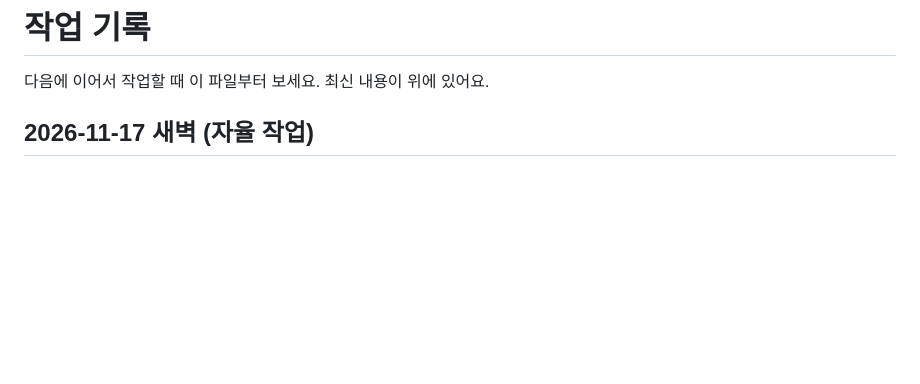
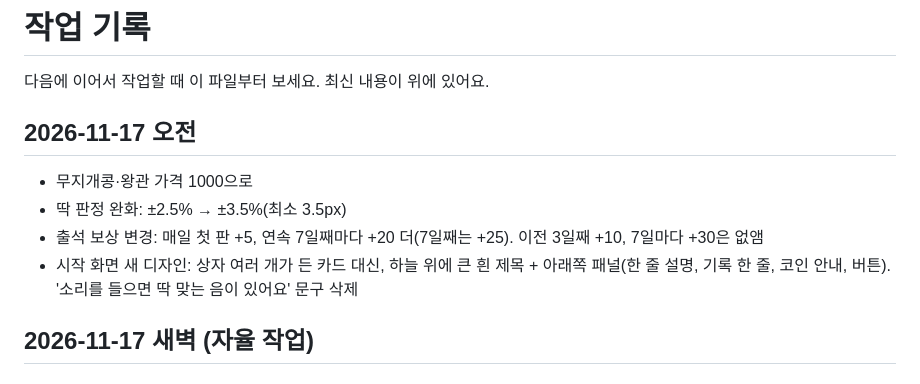
Before and after one commit to HHHv-v/pea-stack, a Markdown page: docs/PROGRESS.md, the part around the change. Rendered like a GitHub page; blank space fills up the shorter version.

```diff
--- a/docs/PROGRESS.md
+++ b/docs/PROGRESS.md
@@ -1,6 +1,13 @@
 # 작업 기록
 
 다음에 이어서 작업할 때 이 파일부터 보세요. 최신 내용이 위에 있어요.
+
+## 2026-11-17 오전
+- 무지개콩·왕관 가격 1000으로
+- 딱 판정 완화: ±2.5% → ±3.5%(최소 3.5px)
+- 출석 보상 변경: 매일 첫 판 +5, 연속 7일째마다 +20 더(7일째는 +25). 이전 3일째 +10, 7일마다 +30은 없앰
+- 시작 화면 새 디자인: 상자 여러 개가 든 카드 대신, 하늘 위에 큰 흰 제목 + 아래쪽 패널(한 줄 설명, 기록 한 줄, 코인 안내, 버튼).
+  '소리를 들으면 딱 맞는 음이 있어요' 문구 삭제
 
 ## 2026-11-17 새벽 (자율 작업)
 
```
Also changed, not shown: README.md (+2 -2 lines), docs/LAUNCH.md (+1 -1 lines), store/screenshot-1-home.png, store/screenshot-2-play.png, store/screenshot-3-sunset.png, store/screenshot-4-space.png, 6 other files.
